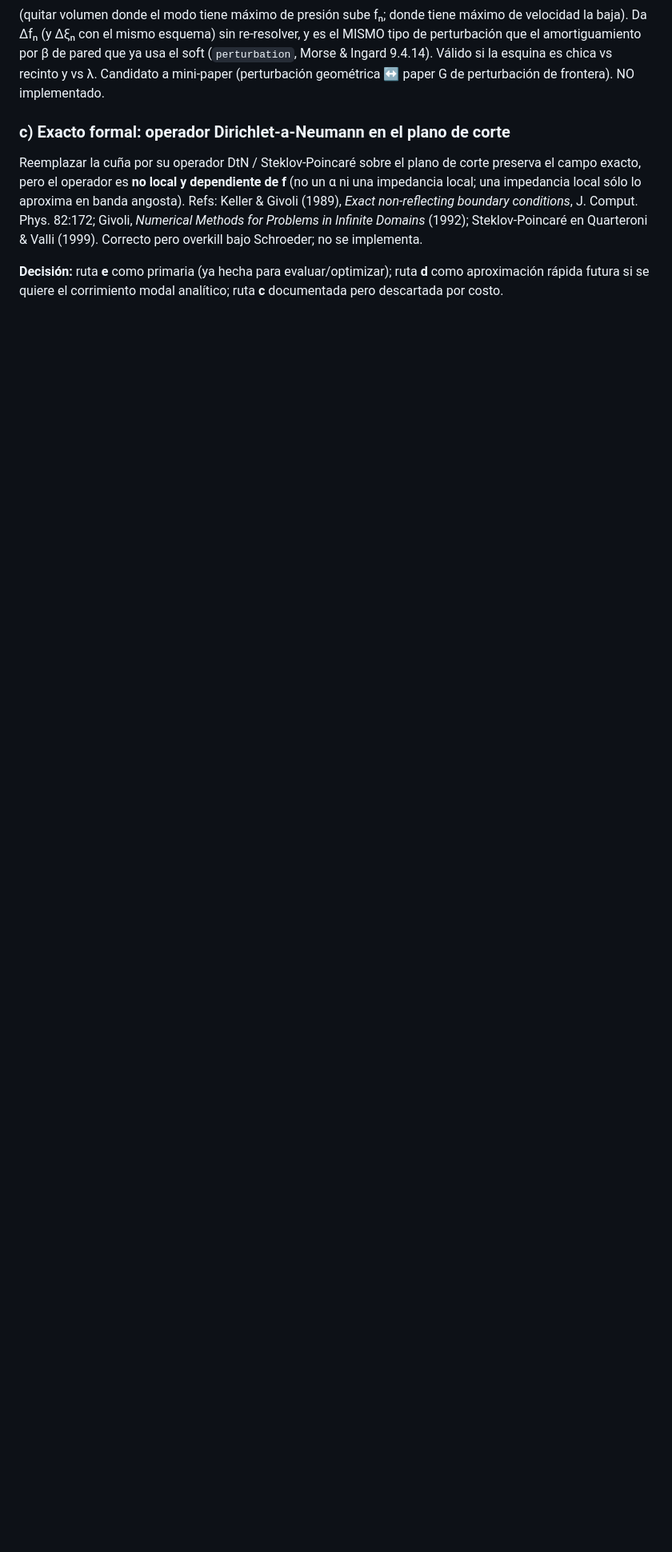
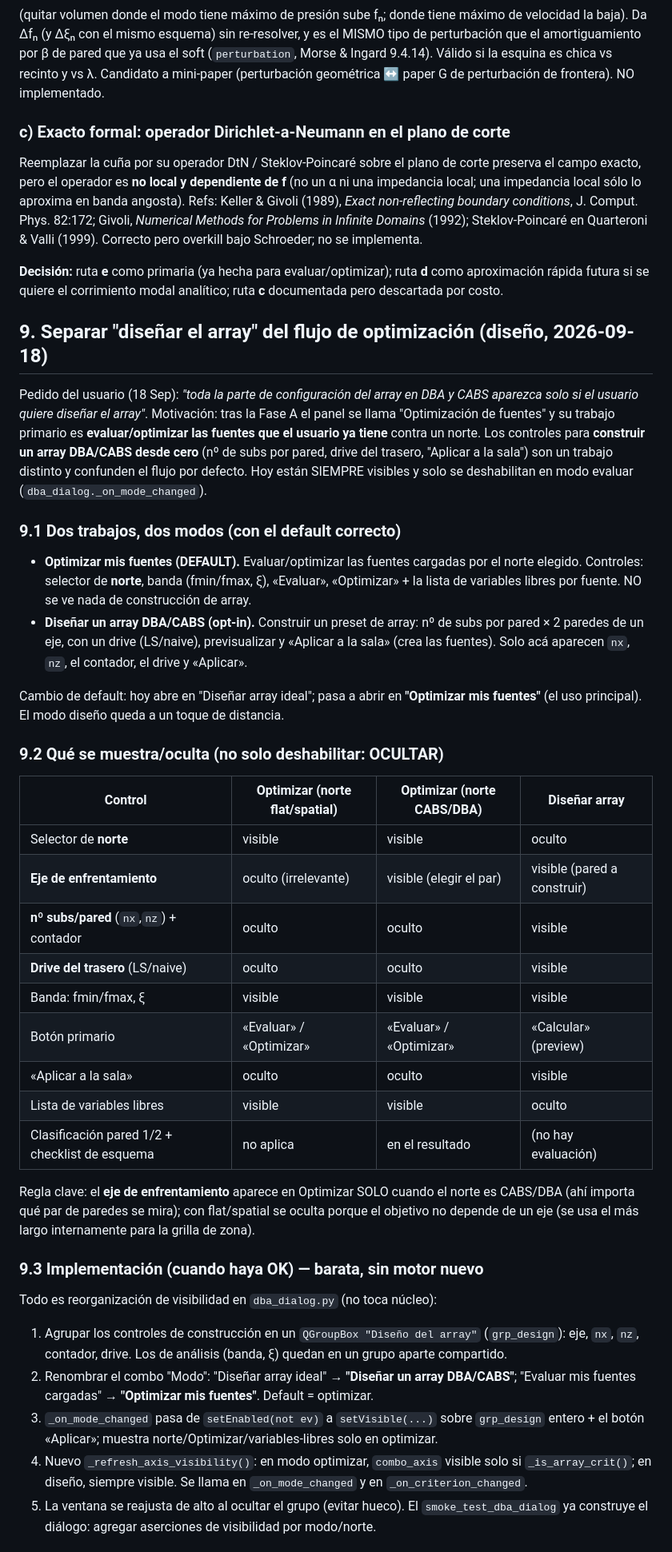
Before and after one commit to tomasdivididos-blip/prototipo-1, a Markdown page: plan_optimizacion_fuentes_unificada.md, the part around one of its changes. Shown at 80% size. Rendered like a GitHub page; blank space fills up the shorter version.

Commit message:
plan: separar 'disenar array' del flujo de optimizacion (seccion 9, diseno)
Solo diseno (no codigo): el panel 'Optimizacion de fuentes' abre en 'optimizar
mis fuentes' y los controles de construccion del array (nx/nz/drive/aplicar)
aparecen solo en modo 'Disenar un array DBA/CABS'. Tabla de visibilidad por
modo/norte + plan de implementacion + preguntas de UX abiertas.

Co-Authored-By: Claude Opus 4.8 <noreply@anthropic.com>

```diff
--- a/plan_optimizacion_fuentes_unificada.md
+++ b/plan_optimizacion_fuentes_unificada.md
@@ -232,3 +232,63 @@ no se implementa.
 **Decisión:** ruta **e** como primaria (ya hecha para evaluar/optimizar); ruta **d**
 como aproximación rápida futura si se quiere el corrimiento modal analítico; ruta
 **c** documentada pero descartada por costo.
+
+## 9. Separar "diseñar el array" del flujo de optimización (diseño, 2026-09-18)
+
+Pedido del usuario (18 Sep): *"toda la parte de configuración del array en DBA y CABS
+aparezca solo si el usuario quiere diseñar el array"*. Motivación: tras la Fase A el
+panel se llama "Optimización de fuentes" y su trabajo primario es **evaluar/optimizar
+las fuentes que el usuario ya tiene** contra un norte. Los controles para **construir un
+array DBA/CABS desde cero** (nº de subs por pared, drive del trasero, "Aplicar a la sala")
+son un trabajo distinto y confunden el flujo por defecto. Hoy están SIEMPRE visibles y
+solo se deshabilitan en modo evaluar (`dba_dialog._on_mode_changed`).
+
+### 9.1 Dos trabajos, dos modos (con el default correcto)
+
+- **Optimizar mis fuentes (DEFAULT).** Evaluar/optimizar las fuentes cargadas por el
+  norte elegido. Controles: selector de **norte**, banda (fmin/fmax, ξ), «Evaluar»,
+  «Optimizar» + la lista de variables libres por fuente. NO se ve nada de construcción
+  de array.
+- **Diseñar un array DBA/CABS (opt-in).** Construir un preset de array: nº de subs por
+  pared × 2 paredes de un eje, con un drive (LS/naive), previsualizar y «Aplicar a la
+  sala» (crea las fuentes). Solo acá aparecen `nx`, `nz`, el contador, el drive y
+  «Aplicar».
+
+Cambio de default: hoy abre en "Diseñar array ideal"; pasa a abrir en **"Optimizar mis
+fuentes"** (el uso principal). El modo diseño queda a un toque de distancia.
+
+### 9.2 Qué se muestra/oculta (no solo deshabilitar: OCULTAR)
+
+| Control | Optimizar (norte flat/spatial) | Optimizar (norte CABS/DBA) | Diseñar array |
+|---|---|---|---|
+| Selector de **norte** | visible | visible | oculto |
+| **Eje de enfrentamiento** | oculto (irrelevante) | visible (elegir el par) | visible (pared a construir) |
+| **nº subs/pared** (`nx`,`nz`) + contador | oculto | oculto | visible |
+| **Drive del trasero** (LS/naive) | oculto | oculto | visible |
+| Banda: fmin/fmax, ξ | visible | visible | visible |
+| Botón primario | «Evaluar» / «Optimizar» | «Evaluar» / «Optimizar» | «Calcular» (preview) |
+| «Aplicar a la sala» | oculto | oculto | visible |
+| Lista de variables libres | visible | visible | oculto |
+| Clasificación pared 1/2 + checklist de esquema | no aplica | en el resultado | (no hay evaluación) |
+
+Regla clave: el **eje de enfrentamiento** aparece en Optimizar SOLO cuando el norte es
+CABS/DBA (ahí importa qué par de paredes se mira); con flat/spatial se oculta porque el
+objetivo no depende de un eje (se usa el más largo internamente para la grilla de zona).
+
+### 9.3 Implementación (cuando haya OK) — barata, sin motor nuevo
+
+Todo es reorganización de visibilidad en `dba_dialog.py` (no toca núcleo):
+
+1. Agrupar los controles de construcción en un `QGroupBox "Diseño del array"`
+   (`grp_design`): eje, `nx`, `nz`, contador, drive. Los de análisis (banda, ξ) quedan
+   en un grupo aparte compartido.
+2. Renombrar el combo "Modo": "Diseñar array ideal" → **"Diseñar un array DBA/CABS"**;
+   "Evaluar mis fuentes cargadas" → **"Optimizar mis fuentes"**. Default = optimizar.
+3. `_on_mode_changed` pasa de `setEnabled(not ev)` a `setVisible(...)` sobre `grp_design`
+   entero + el botón «Aplicar»; muestra norte/Optimizar/variables-libres solo en optimizar.
+4. Nuevo `_refresh_axis_visibility()`: en modo optimizar, `combo_axis` visible solo si
+   `_is_array_crit()`; en diseño, siempre visible. Se llama en `_on_mode_changed` y en
+   `_on_criterion_changed`.
+5. La ventana se reajusta de alto al ocultar el grupo (evitar hueco). El `smoke_test_dba_dialog`
+   ya construye el diálogo: agregar aserciones de visibilidad por modo/norte.
+
```
Also changed, not shown: other parts of plan_optimizacion_fuentes_unificada.md (+9 -0 lines).
